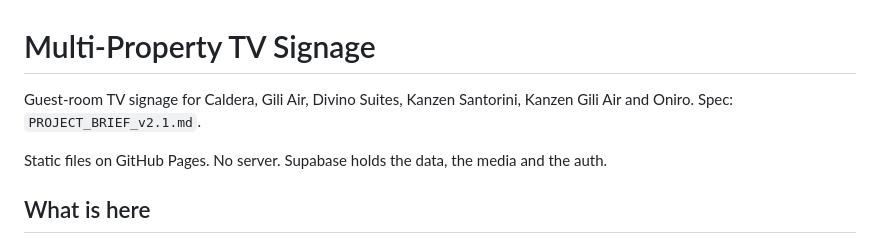
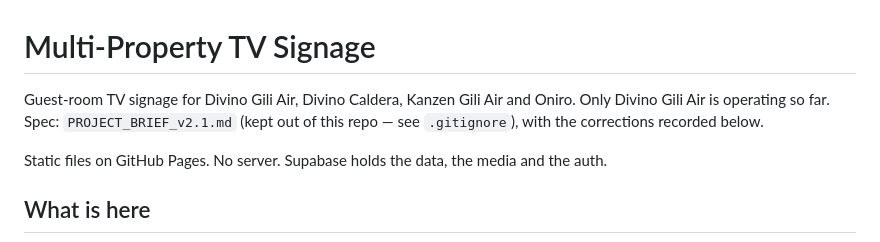
Before and after one commit to DivinoTV/signage, a Markdown page: README.md, the part around the change. GitHub-like rendering.

Commit message:
README: correct the stale six-property list in the header
Co-Authored-By: Claude Opus 5 <noreply@anthropic.com>

```diff
--- a/README.md
+++ b/README.md
@@ -1,7 +1,8 @@
 # Multi-Property TV Signage
 
-Guest-room TV signage for Caldera, Gili Air, Divino Suites, Kanzen Santorini,
-Kanzen Gili Air and Oniro. Spec: `PROJECT_BRIEF_v2.1.md`.
+Guest-room TV signage for Divino Gili Air, Divino Caldera, Kanzen Gili Air and Oniro.
+Only Divino Gili Air is operating so far. Spec: `PROJECT_BRIEF_v2.1.md` (kept out of this
+repo — see `.gitignore`), with the corrections recorded below.
 
 Static files on GitHub Pages. No server. Supabase holds the data, the media and the auth.
 
```
